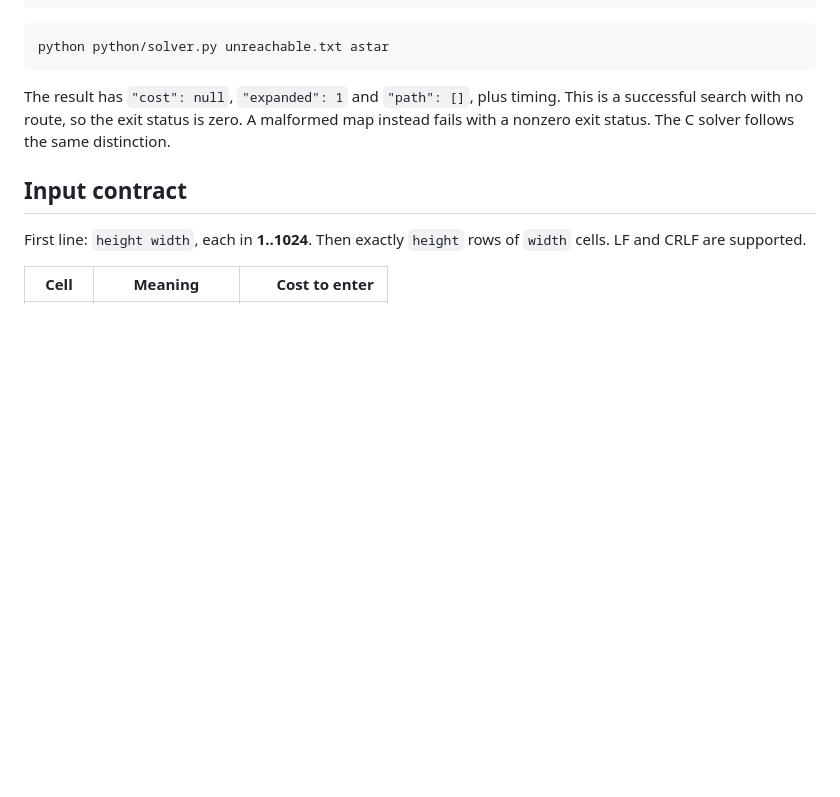
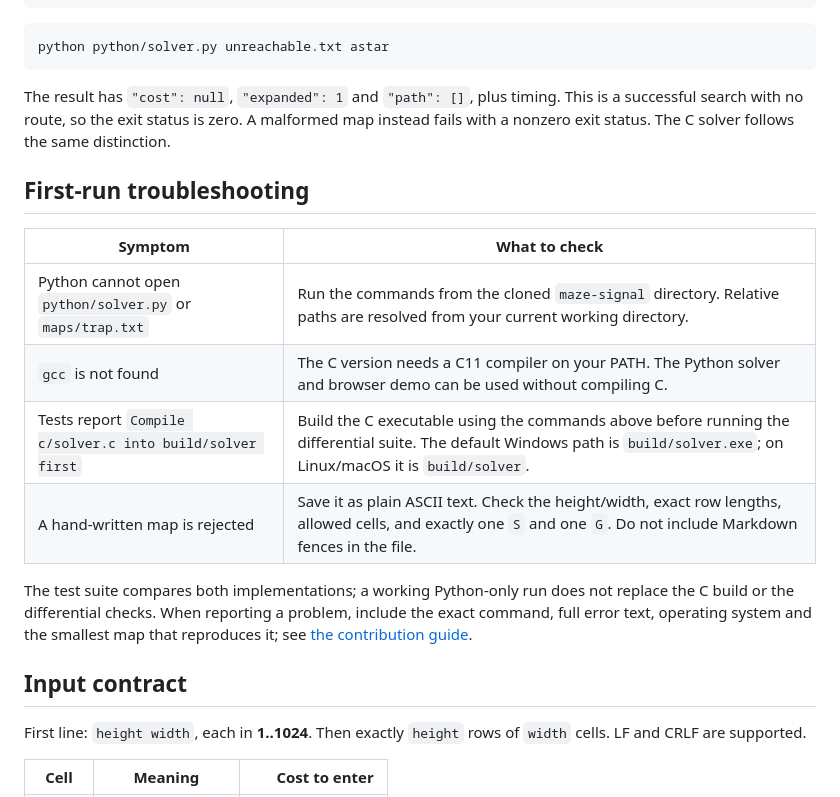
Before and after one commit to mohammmad357/maze-signal, a Markdown page: README.md, the part around the change. Drawn GitHub-style; blank space fills up the shorter version.

Commit message:
docs: troubleshoot first-run paths, C builds and map formatting

```diff
--- a/README.md
+++ b/README.md
@@ -100,6 +100,20 @@ The result has `"cost": null`, `"expanded": 1` and `"path": []`, plus timing.
 This is a successful search with no route, so the exit status is zero. A malformed
 map instead fails with a nonzero exit status. The C solver follows the same distinction.
 
+## First-run troubleshooting
+
+| Symptom | What to check |
+|---|---|
+| Python cannot open `python/solver.py` or `maps/trap.txt` | Run the commands from the cloned `maze-signal` directory. Relative paths are resolved from your current working directory. |
+| `gcc` is not found | The C version needs a C11 compiler on your PATH. The Python solver and browser demo can be used without compiling C. |
+| Tests report `Compile c/solver.c into build/solver first` | Build the C executable using the commands above before running the differential suite. The default Windows path is `build/solver.exe`; on Linux/macOS it is `build/solver`. |
+| A hand-written map is rejected | Save it as plain ASCII text. Check the height/width, exact row lengths, allowed cells, and exactly one `S` and one `G`. Do not include Markdown fences in the file. |
+
+The test suite compares both implementations; a working Python-only run does not
+replace the C build or the differential checks. When reporting a problem, include
+the exact command, full error text, operating system and the smallest map that
+reproduces it; see [the contribution guide](CONTRIBUTING.md).
+
 ## Input contract
 
 First line: `height width`, each in **1..1024**. Then exactly `height` rows of `width` cells. LF and CRLF are supported.
```
